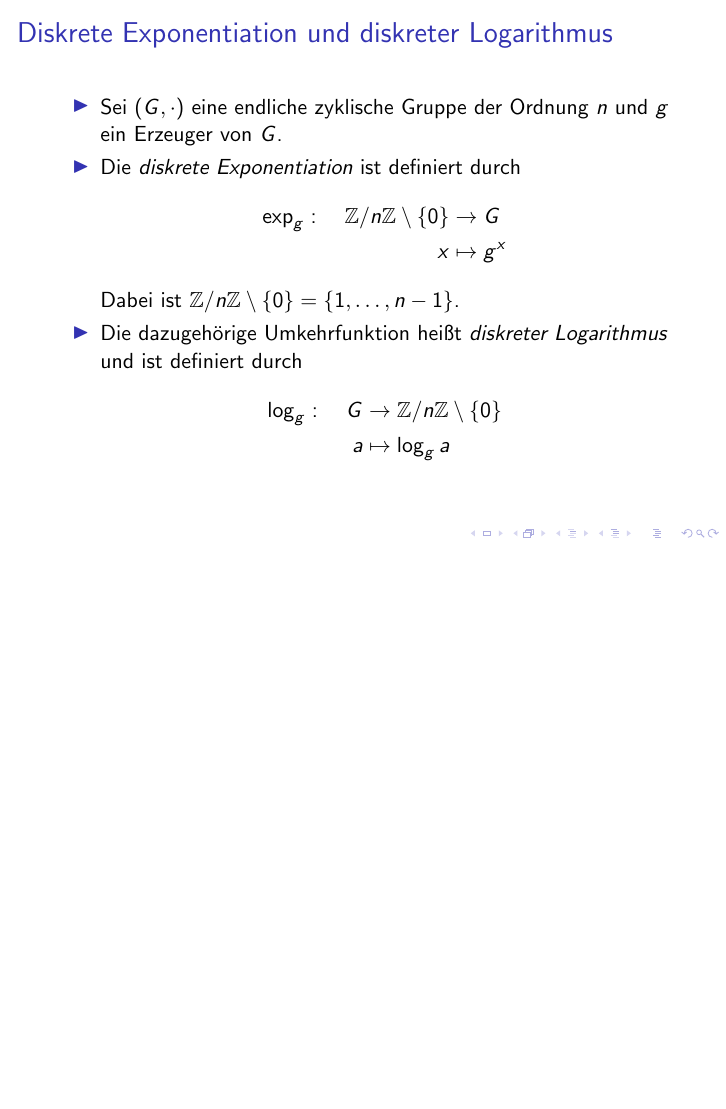
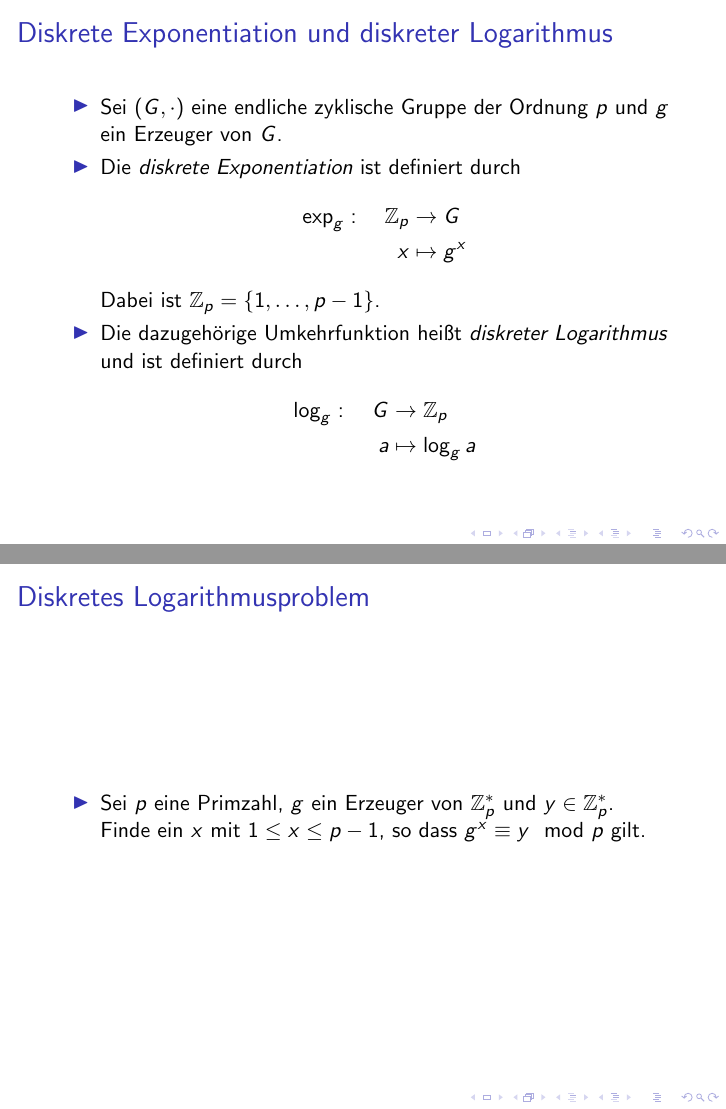
Before and after one commit to hutchison/Seminar_Public_Key_Kryptographie, LaTeX slides (slides.tex): page 9 of 18 before the commit and pages 9 and 11 of 19 after it, the two joined at a grey line, the shorter picture padded with empty space. Compiled offline with pdfLaTeX.

Commit message:
Aktualisiert die Folien.

```diff
--- a/slides.tex
+++ b/slides.tex
@@ -124,27 +124,43 @@
 
 \begin{frame}{\insertsubsectionhead}
   \begin{itemize}
-    \item Sei $(G, \cdot)$ eine endliche zyklische Gruppe der Ordnung $n$ und
+    \item Sei $(G, \cdot)$ eine endliche zyklische Gruppe der Ordnung $p$ und
       $g$ ein Erzeuger von $G$.
     \item Die \emph{diskrete Exponentiation} ist definiert durch
       \begin{align*}
-        \exp_g: \quad \Z/n\Z \setminus \{ 0 \} & \to G\\
+        \exp_g: \quad \Z_p & \to G\\
         x & \mapsto g^x
       \end{align*}
-      Dabei ist $\Z/n\Z \setminus \{ 0 \} = \{1, \dots, n-1\}$.
+      Dabei ist $\Z_p = \{1, \dots, p-1\}$.
     \item Die dazugehörige Umkehrfunktion heißt \emph{diskreter Logarithmus} und
       ist definiert durch
       \begin{align*}
-        \log_g: \quad G & \to \Z/n\Z \setminus \{ 0 \}\\
+        \log_g: \quad G & \to \Z_p\\
         a & \mapsto \log_g a
       \end{align*}
+  \end{itemize}
+\end{frame}
+
+\begin{frame}{\insertsubsectionhead}
+  \begin{center}
+    \includegraphics[width=\textwidth]{log_discLog.png}
+  \end{center}
+\end{frame}
+
+\begin{frame}{Diskretes Logarithmusproblem}
+  \begin{itemize}
+    \item Sei $p$ eine Primzahl, $g$ ein Erzeuger von $\Z_p^*$ und $y \in
+      \Z_p^*$.
+
+      Finde ein $x$ mit $1 \leq x \leq p-1$, so dass $g^x \equiv y \mod
+      p$ gilt.
   \end{itemize}
 \end{frame}
 
 \section{Praktische Anwendung}
 \label{sec:praktische_anwendung}
 
-\subsection{Diffie-Hellman-Merkle-Schlüsselaustausch}
+\subsection{Diffie-Hellman-Merkle-Schlüsselaustausch (DHKE)}
 \label{sub:diffie_hellman_merkle_schlusselaustausch}
 
 \begin{frame}{\insertsubsectionhead}
```
Also changed, not shown: verschluesselung.png (renamed from verschlüsselung1.png), slides.tex (25 more changed lines).
